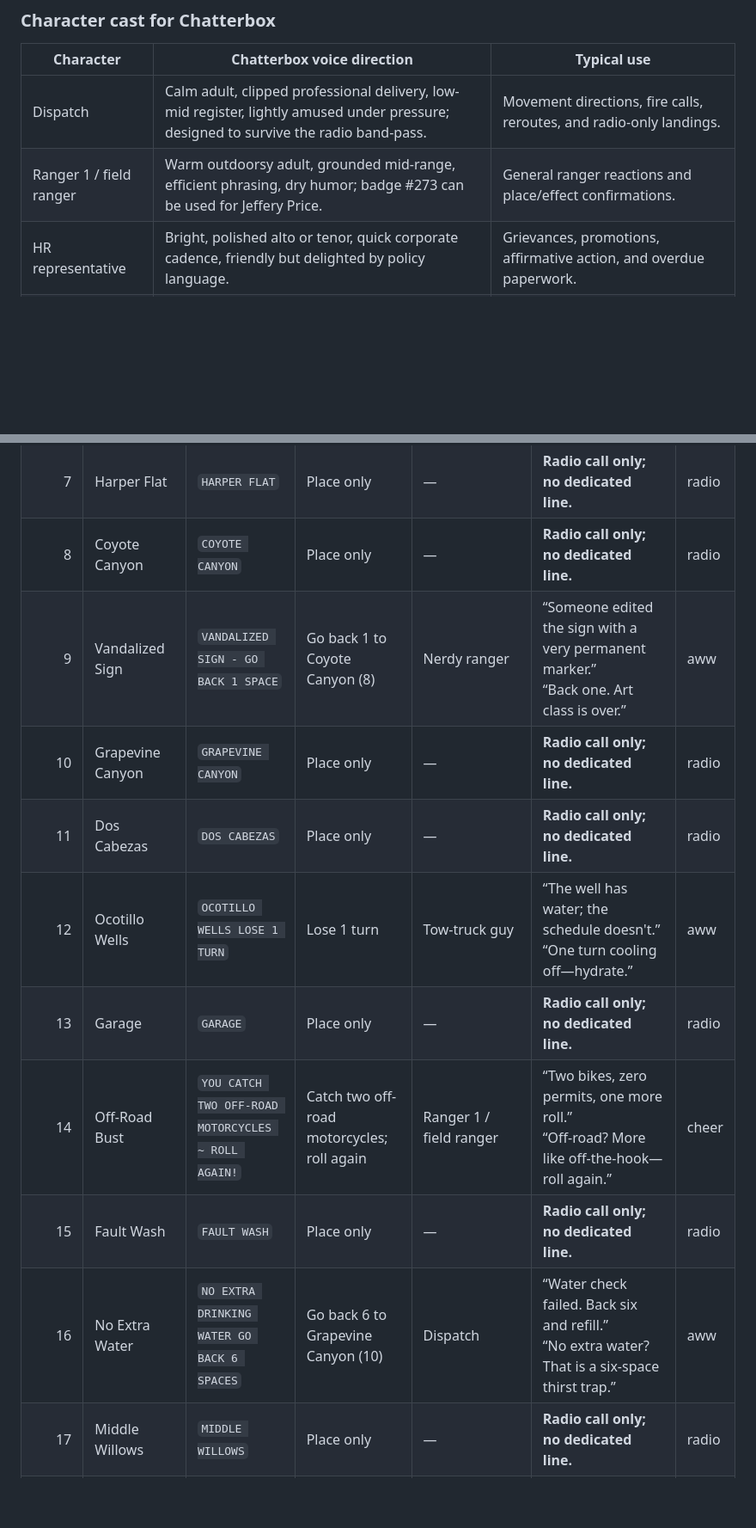
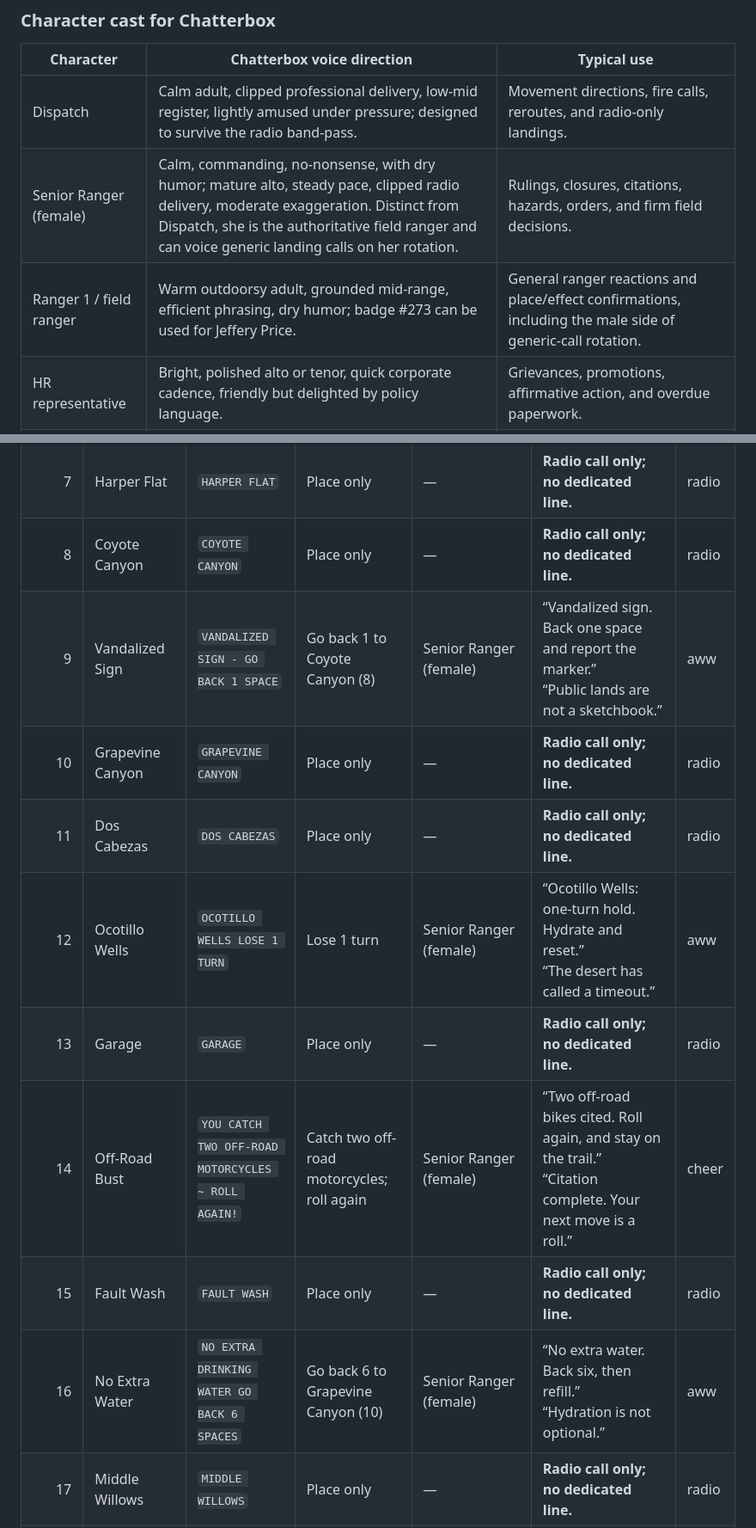
Before and after one commit to CosmicCEO/desertranger, a Markdown page: docs/AUDIO-PLAN-AMBIENCE-RADIO.md, 2 parts joined by grey strips. Shown at 86% size. Rendered like a GitHub page; blank space fills up the shorter version.

```diff
--- a/docs/AUDIO-PLAN-AMBIENCE-RADIO.md
+++ b/docs/AUDIO-PLAN-AMBIENCE-RADIO.md
@@ -112,7 +114,8 @@ Plan-only voice-line map derived from `board/desert-ranger.json` and `docs/RULES
 | Character | Chatterbox voice direction | Typical use |
 |---|---|---|
 | Dispatch | Calm adult, clipped professional delivery, low-mid register, lightly amused under pressure; designed to survive the radio band-pass. | Movement directions, fire calls, reroutes, and radio-only landings. |
-| Ranger 1 / field ranger | Warm outdoorsy adult, grounded mid-range, efficient phrasing, dry humor; badge #273 can be used for Jeffery Price. | General ranger reactions and place/effect confirmations. |
+| Senior Ranger (female) | Calm, commanding, no-nonsense, with dry humor; mature alto, steady pace, clipped radio delivery, moderate exaggeration. Distinct from Dispatch, she is the authoritative field ranger and can voice generic landing calls on her rotation. | Rulings, closures, citations, hazards, orders, and firm field decisions. |
+| Ranger 1 / field ranger | Warm outdoorsy adult, grounded mid-range, efficient phrasing, dry humor; badge #273 can be used for Jeffery Price. | General ranger reactions and place/effect confirmations, including the male side of generic-call rotation. |
 | HR representative | Bright, polished alto or tenor, quick corporate cadence, friendly but delighted by policy language. | Grievances, promotions, affirmative action, and overdue paperwork. |
 | Tow-truck guy | Warm gravelly baritone, road-weary but kind, unflappable comic timing. | Breakdowns, backing accidents, flats, and being stuck. |
 | Nerdy ranger | Youthful precise tenor, earnest enthusiasm, slightly over-explains ecology and archaeology. | Olla, elephant trees, shortcuts, and field observations. |
@@ -141,14 +145,14 @@ Plan-only voice-line map derived from `board/desert-ranger.json` and `docs/RULES
 | 6 | Cut Across Trail | `LAND HERE AND YOU MAY USE CUT ACROSS TRAIL` | Optional exact-landing shortcut to 33, Una Palma | Nerdy ranger | “Shortcut unlocked. I love a legal trail hack.”<br>“Cut across? Efficient and dusty.” | cheer |
 | 7 | Harper Flat | `HARPER FLAT` | Place only | — | **Radio call only; no dedicated line.** | radio |
 | 8 | Coyote Canyon | `COYOTE CANYON` | Place only | — | **Radio call only; no dedicated line.** | radio |
-| 9 | Vandalized Sign | `VANDALIZED SIGN - GO BACK 1 SPACE` | Go back 1 to Coyote Canyon (8) | Nerdy ranger | “Someone edited the sign with a very permanent marker.”<br>“Back one. Art class is over.” | aww |
+| 9 | Vandalized Sign | `VANDALIZED SIGN - GO BACK 1 SPACE` | Go back 1 to Coyote Canyon (8) | Senior Ranger (female) | “Vandalized sign. Back one space and report the marker.”<br>“Public lands are not a sketchbook.” | aww |
 | 10 | Grapevine Canyon | `GRAPEVINE CANYON` | Place only | — | **Radio call only; no dedicated line.** | radio |
 | 11 | Dos Cabezas | `DOS CABEZAS` | Place only | — | **Radio call only; no dedicated line.** | radio |
-| 12 | Ocotillo Wells | `OCOTILLO WELLS LOSE 1 TURN` | Lose 1 turn | Tow-truck guy | “The well has water; the schedule doesn't.”<br>“One turn cooling off—hydrate.” | aww |
+| 12 | Ocotillo Wells | `OCOTILLO WELLS LOSE 1 TURN` | Lose 1 turn | Senior Ranger (female) | “Ocotillo Wells: one-turn hold. Hydrate and reset.”<br>“The desert has called a timeout.” | aww |
 | 13 | Garage | `GARAGE` | Place only | — | **Radio call only; no dedicated line.** | radio |
-| 14 | Off-Road Bust | `YOU CATCH TWO OFF-ROAD MOTORCYCLES ~ ROLL AGAIN!` | Catch two off-road motorcycles; roll again | Ranger 1 / field ranger | “Two bikes, zero permits, one more roll.”<br>“Off-road? More like off-the-hook—roll again.” | cheer |
+| 14 | Off-Road Bust | `YOU CATCH TWO OFF-ROAD MOTORCYCLES ~ ROLL AGAIN!` | Catch two off-road motorcycles; roll again | Senior Ranger (female) | “Two off-road bikes cited. Roll again, and stay on the trail.”<br>“Citation complete. Your next move is a roll.” | cheer |
 | 15 | Fault Wash | `FAULT WASH` | Place only | — | **Radio call only; no dedicated line.** | radio |
-| 16 | No Extra Water | `NO EXTRA DRINKING WATER GO BACK 6 SPACES` | Go back 6 to Grapevine Canyon (10) | Dispatch | “Water check failed. Back six and refill.”<br>“No extra water? That is a six-space thirst trap.” | aww |
+| 16 | No Extra Water | `NO EXTRA DRINKING WATER GO BACK 6 SPACES` | Go back 6 to Grapevine Canyon (10) | Senior Ranger (female) | “No extra water. Back six, then refill.”<br>“Hydration is not optional.” | aww |
 | 17 | Middle Willows | `MIDDLE WILLOWS` | Place only | — | **Radio call only; no dedicated line.** | radio |
 | 18 | Vallecito | `VALLECITO` | Place only | — | **Radio call only; no dedicated line.** | radio |
 | 19 | Arroyo Salado | `ARROYO SALADO` | Place only | — | **Radio call only; no dedicated line.** | radio |
```
Also changed, not shown: other parts of docs/AUDIO-PLAN-AMBIENCE-RADIO.md (+15 -11 lines).
